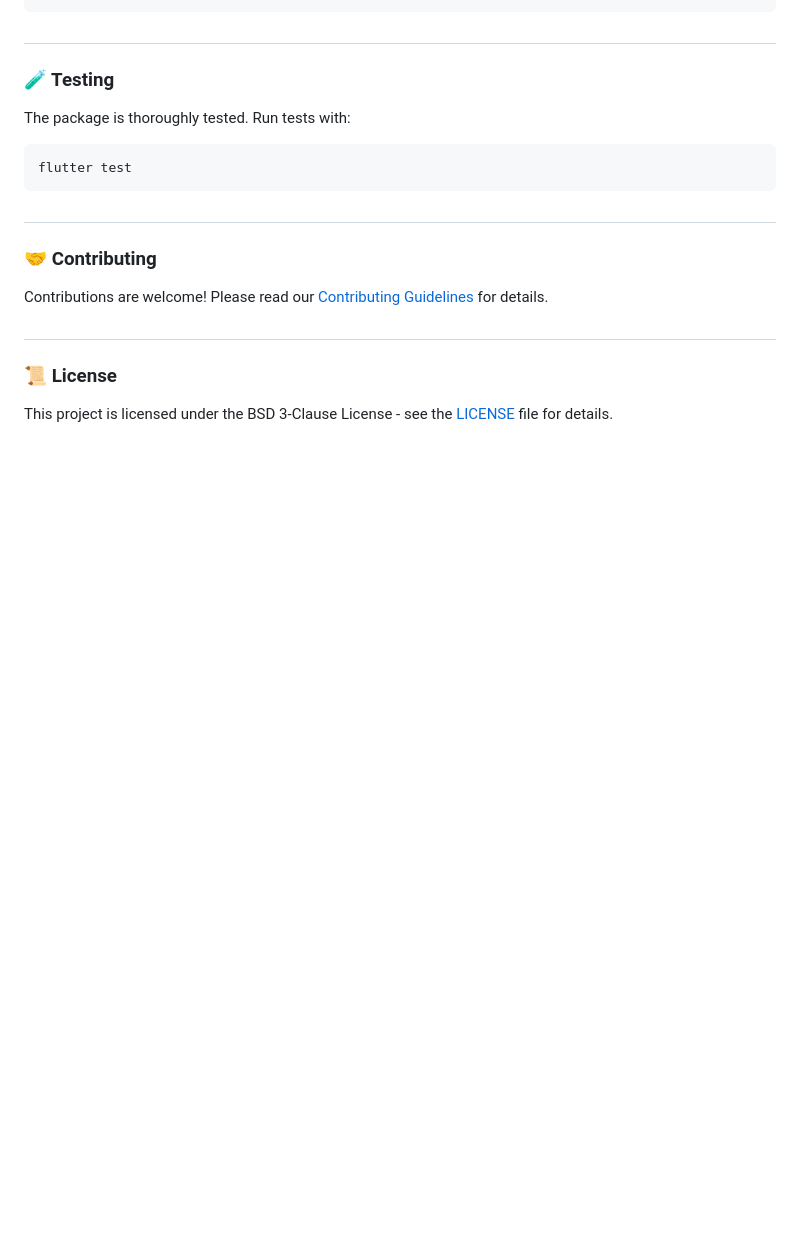
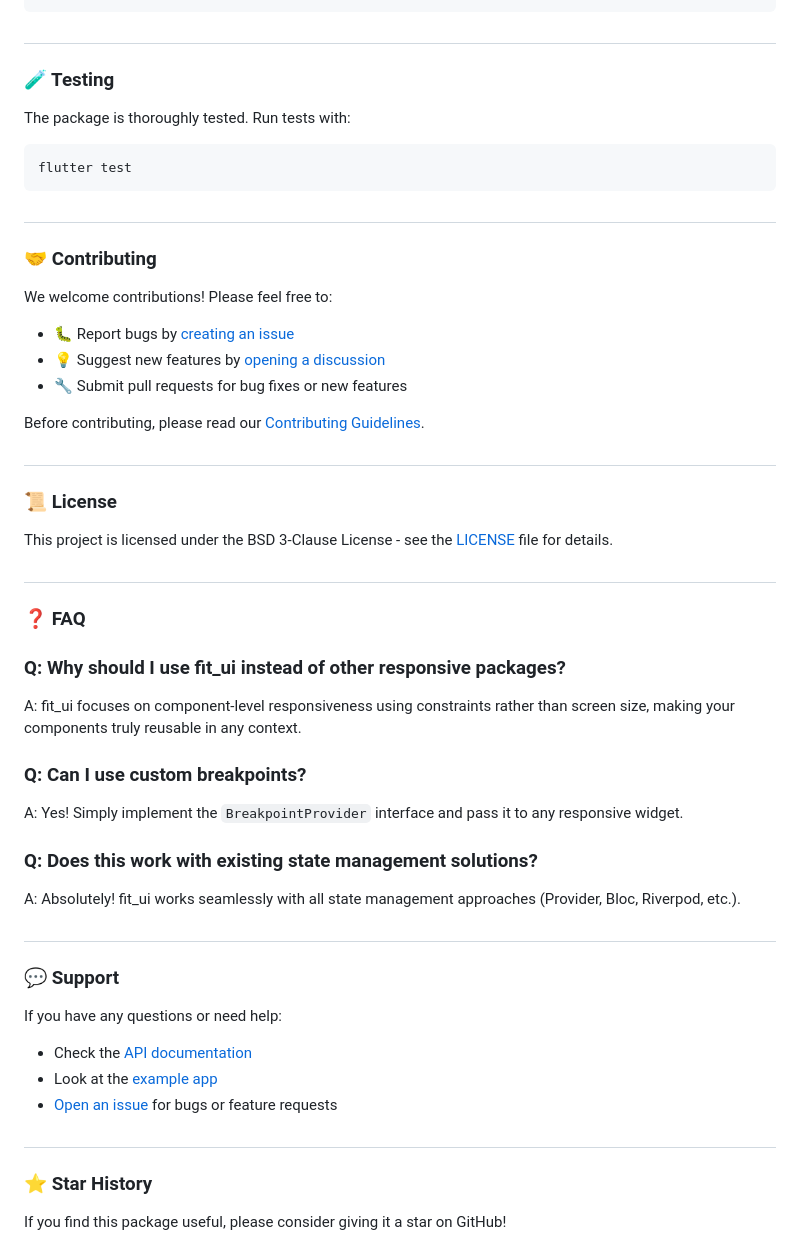
Before and after one commit to mehrdadmoradi001/fit_ui, a Markdown page: README.md, the part around one of its changes. GitHub-like rendering; blank space fills up the shorter version.

```diff
--- a/README.md
+++ b/README.md
@@ -169,9 +294,45 @@ flutter test
 ##
 
 ### 🤝 Contributing
-Contributions are welcome! Please read our [Contributing Guidelines](CONTRIBUTING.md) for details.
+
+We welcome contributions! Please feel free to:
+
+- 🐛 Report bugs by [creating an issue](https://github.com/mehrdadmoradi001/fit_ui/issues/new)
+- 💡 Suggest new features by [opening a discussion](https://github.com/mehrdadmoradi001/fit_ui/discussions)
+- 🔧 Submit pull requests for bug fixes or new features
+
+Before contributing, please read our [Contributing Guidelines](CONTRIBUTING.md).
 
 ##
 
 ### 📜 License
 This project is licensed under the BSD 3-Clause License - see the [LICENSE](LICENSE) file for details.
+
+##
+
+### ❓ FAQ
+
+### Q: Why should I use fit_ui instead of other responsive packages?
+A: fit_ui focuses on component-level responsiveness using constraints rather than screen size, making your components truly reusable in any context.
+
+### Q: Can I use custom breakpoints?
+A: Yes! Simply implement the `BreakpointProvider` interface and pass it to any responsive widget.
+
+### Q: Does this work with existing state management solutions?
+A: Absolutely! fit_ui works seamlessly with all state management approaches (Provider, Bloc, Riverpod, etc.).
+
+##
+
+### 💬 Support
+
+If you have any questions or need help:
+- Check the [API documentation](https://pub.dev/documentation/fit_ui/latest/)
+- Look at the [example app](https://github.com/mehrdadmoradi001/fit_ui/tree/main/example)
+- [Open an issue](https://github.com/mehrdadmoradi001/fit_ui/issues) for bugs or feature requests
+
+##
+
+### ⭐ Star History
+
+If you find this package useful, please consider giving it a star on GitHub!
+
```
Also changed, not shown: other parts of README.md (+128 -2 lines).
